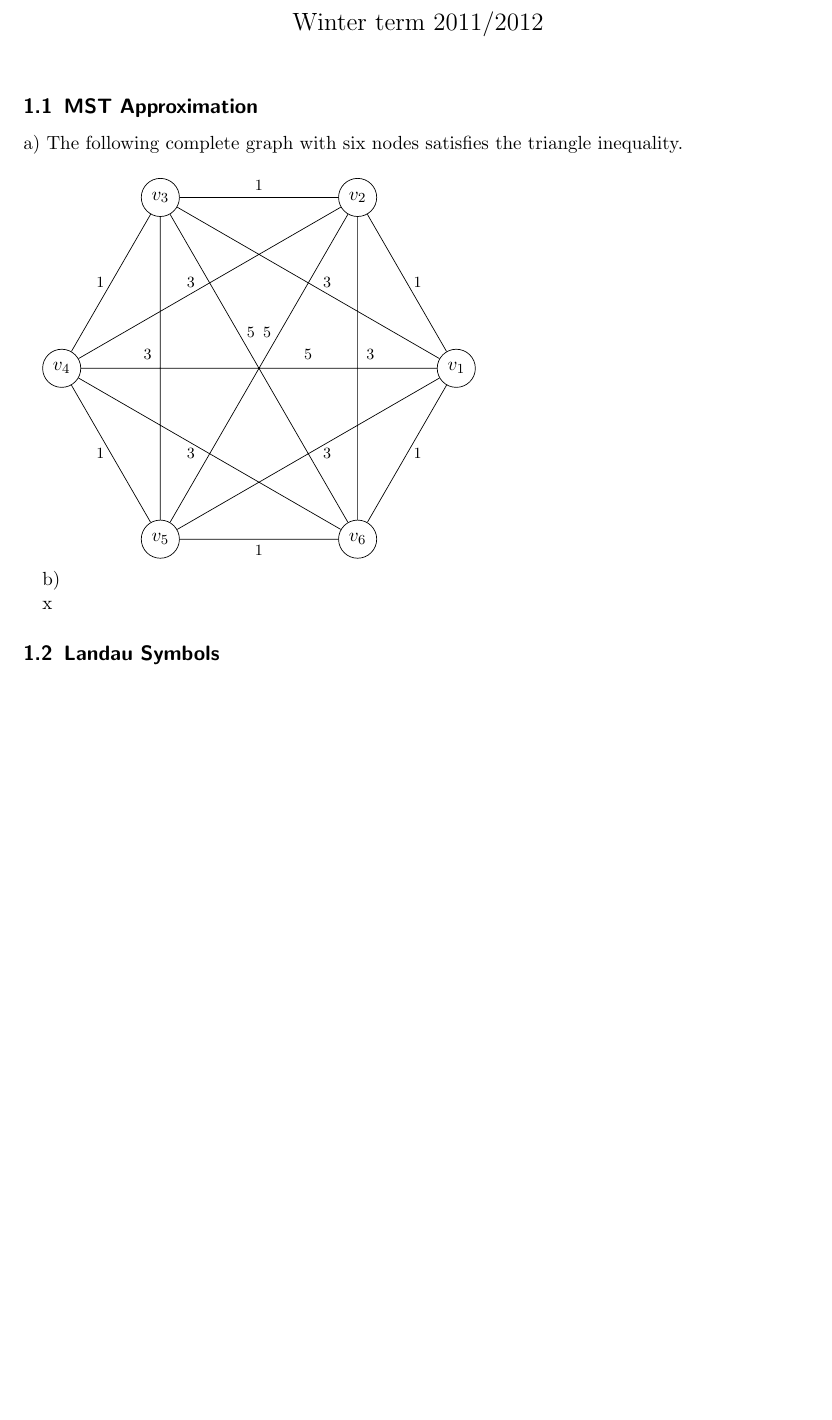
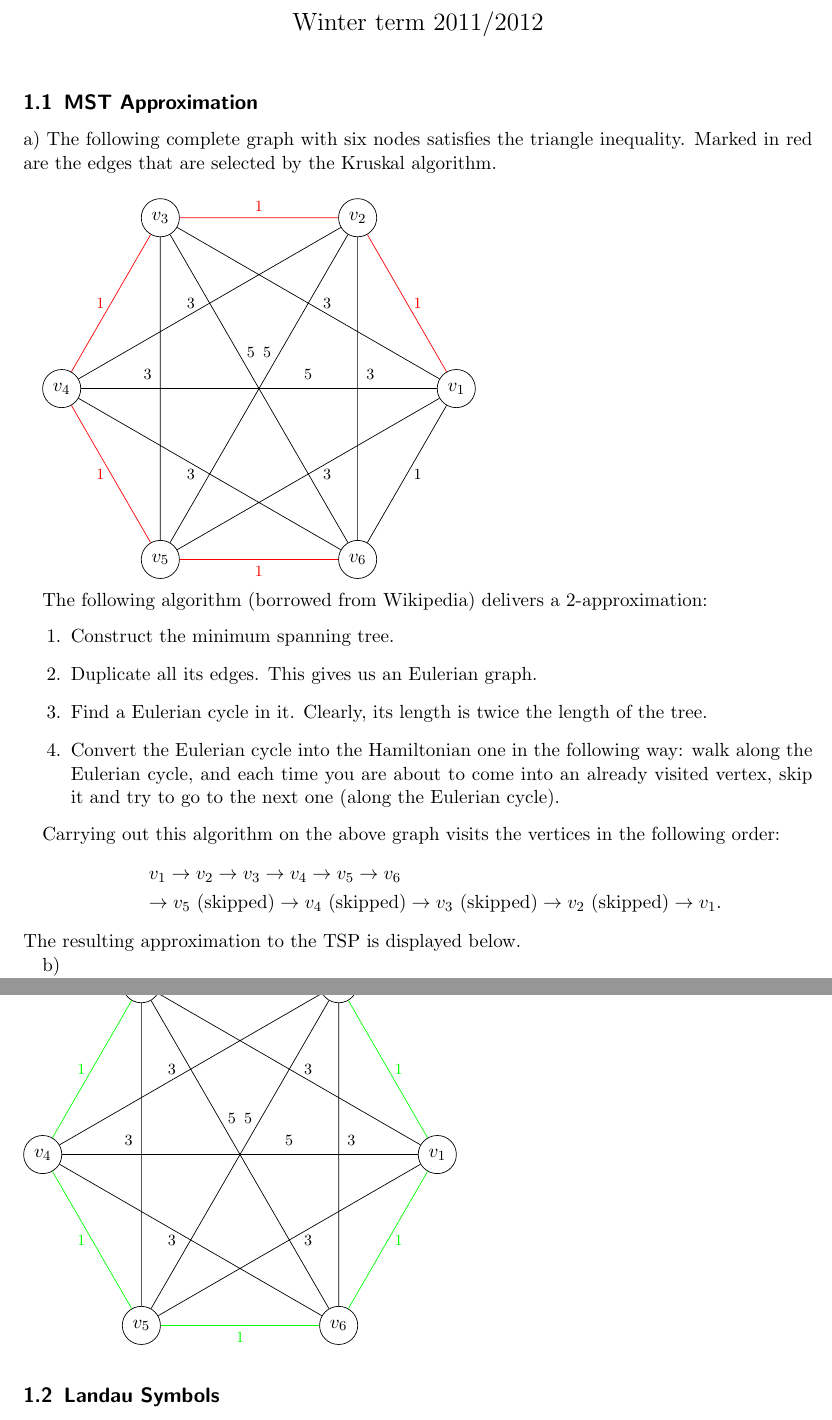
Before and after one commit to gittenberg/Discrete_Mathematics, a LaTeX problem sheet (Discrete_Mathematics/exercise_01.tex): part of page 1 of 4 before the commit and two parts of pages 1 and 2 of 4 after it, the two joined at a grey line, cut so that both start at the same text, the shorter picture padded with empty space. The pictures show the PDF file Discrete_Mathematics/exercise_01.pdf that the author committed with the source; the source files are stored in an older character set and shown here as Unicode.

Commit message:
Exercise 1.1.a

```diff
--- a/Discrete_Mathematics/exercise_01.tex
+++ b/Discrete_Mathematics/exercise_01.tex
@@ -45,7 +45,8 @@
 \subsection{MST Approximation}
 
 a) The following complete graph with six nodes satisfies the triangle
-inequality.
+inequality. Marked in red are the edges that are selected by the Kruskal
+algorithm.
 \\
 
 \begin{tikzpicture}
@@ -81,3 +83,29 @@ inequality.
 (v3) -- node[weight, left=1ex, above=3ex] {\footnotesize 5} (v6)
 ;
 \end{tikzpicture}
+
+The following algorithm (borrowed from Wikipedia) delivers a 2-approximation:
+\begin{enumerate}
+  \item Construct the minimum spanning tree.
+  \item Duplicate all its edges. This gives us an Eulerian graph.
+  \item Find a Eulerian cycle in it. Clearly, its length is twice the length of
+  the tree.
+  \item Convert the Eulerian cycle into the Hamiltonian one in the following
+  way: walk along the Eulerian cycle, and each time you are about to come into
+  an already visited vertex, skip it and try to go to the next one (along the
+  Eulerian cycle).
+\end{enumerate}
+
+Carrying out this algorithm on the above graph visits the vertices in the
+following order:
+\begin{eqnarray}
+& & v_1 \rightarrow v_2 \rightarrow v_3 \rightarrow v_4
+\rightarrow v_5 \rightarrow v_6\nonumber \\
+& & \rightarrow v_5\ {\rm (skipped)} \rightarrow
+v_4\ {\rm (skipped)} \rightarrow v_3\ {\rm (skipped)} \rightarrow v_2\ {\rm
+(skipped)} \rightarrow v_1.\nonumber
+\end{eqnarray}
+The resulting approximation to the TSP is displayed below. It happens to be the
+exact solution.
+\begin{figure}
+\begin{tikzpicture}
@@ -83,0 +124 @@ inequality.
+\draw
```
Also changed, not shown: Discrete_Mathematics/exercise_01.pdf, Discrete_Mathematics/exercise_01.tex (45 more changed lines), 1 other file.
